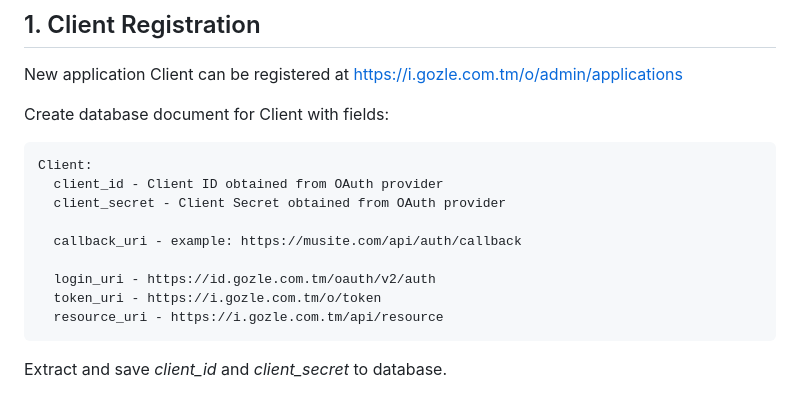
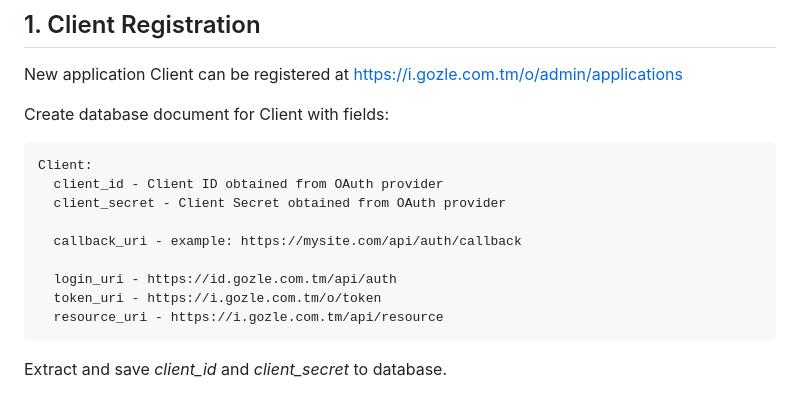
Before and after one commit to gozle/gozle-id-backend, a Markdown page: README.md, the part around the change. Drawn GitHub-style.

````diff
--- a/README.md
+++ b/README.md
@@ -10,9 +10,9 @@ Create database document for Client with fields:
     client_id - Client ID obtained from OAuth provider
     client_secret - Client Secret obtained from OAuth provider
 
-    callback_uri - example: https://musite.com/api/auth/callback
+    callback_uri - example: https://mysite.com/api/auth/callback
 
-    login_uri - https://id.gozle.com.tm/oauth/v2/auth
+    login_uri - https://id.gozle.com.tm/api/auth
     token_uri - https://i.gozle.com.tm/o/token
     resource_uri - https://i.gozle.com.tm/api/resource
   ```
````
